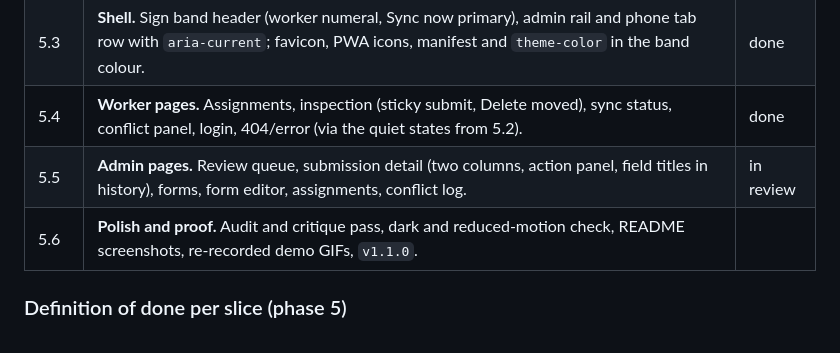
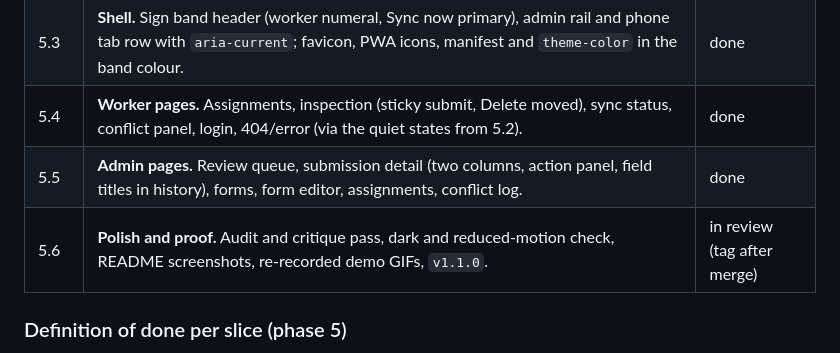
Before and after one commit to bienthehuman/talaan, a Markdown page: docs/BUILD_PLAN.md, the part around the change. Rendered like a GitHub page.

```diff
--- a/docs/BUILD_PLAN.md
+++ b/docs/BUILD_PLAN.md
@@ -220,8 +220,8 @@ and [ADR 0012](adr/0012-visual-identity-and-self-hosted-font.md); reasons in
 | 5.2 | **Components.** Buttons (primary, secondary, quiet, destructive), fields, Yes/No segments, station line (in `SyncBadge`), status chip, banner, toast, dialog, table, quiet empty states, skeletons; `/styleguide` updated. | done |
 | 5.3 | **Shell.** Sign band header (worker numeral, Sync now primary), admin rail and phone tab row with `aria-current`; favicon, PWA icons, manifest and `theme-color` in the band colour. | done |
 | 5.4 | **Worker pages.** Assignments, inspection (sticky submit, Delete moved), sync status, conflict panel, login, 404/error (via the quiet states from 5.2). | done |
-| 5.5 | **Admin pages.** Review queue, submission detail (two columns, action panel, field titles in history), forms, form editor, assignments, conflict log. | in review |
-| 5.6 | **Polish and proof.** Audit and critique pass, dark and reduced-motion check, README screenshots, re-recorded demo GIFs, `v1.1.0`. | |
+| 5.5 | **Admin pages.** Review queue, submission detail (two columns, action panel, field titles in history), forms, form editor, assignments, conflict log. | done |
+| 5.6 | **Polish and proof.** Audit and critique pass, dark and reduced-motion check, README screenshots, re-recorded demo GIFs, `v1.1.0`. | in review (tag after merge) |
 
 ### Definition of done per slice (phase 5)
 
```
Also changed, not shown: CLAUDE.md (+1 -1 lines), README.md (+5 -0 lines), docs/media/screen-admin.png (added), docs/media/screen-worker.png (added), 8 other files.
